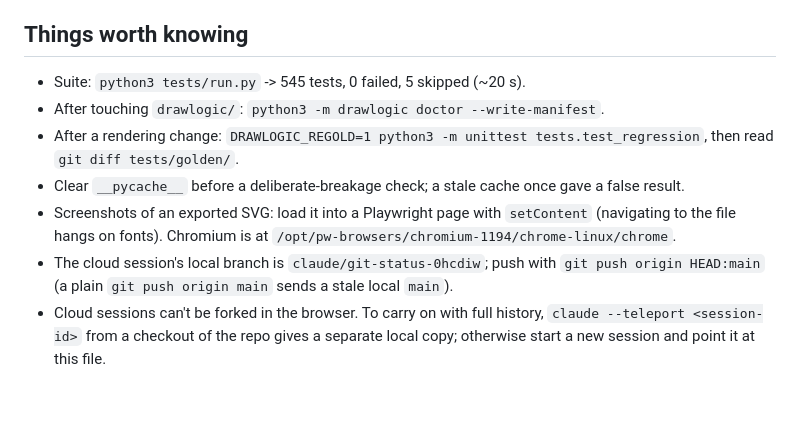
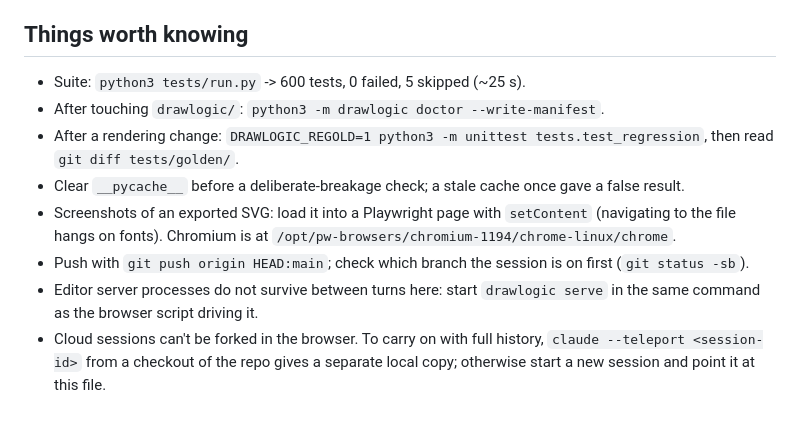
Before and after one commit to ssaurabh41/drawlogic, a Markdown page: SESSION.md, the part around one of its changes. GitHub-like rendering.

```diff
--- a/SESSION.md
+++ b/SESSION.md
@@ -66,7 +107,7 @@ avoided and is drawn as a bridge.
 
 ## Things worth knowing
 
-- Suite: `python3 tests/run.py` -> 545 tests, 0 failed, 5 skipped (~20 s).
+- Suite: `python3 tests/run.py` -> 600 tests, 0 failed, 5 skipped (~25 s).
 - After touching `drawlogic/`: `python3 -m drawlogic doctor --write-manifest`.
 - After a rendering change: `DRAWLOGIC_REGOLD=1 python3 -m unittest
   tests.test_regression`, then read `git diff tests/golden/`.
@@ -75,9 +116,10 @@ avoided and is drawn as a bridge.
 - Screenshots of an exported SVG: load it into a Playwright page with
   `setContent` (navigating to the file hangs on fonts). Chromium is at
   `/opt/pw-browsers/chromium-1194/chrome-linux/chrome`.
-- The cloud session's local branch is `claude/git-status-0hcdiw`; push with
-  `git push origin HEAD:main` (a plain `git push origin main` sends a stale
-  local `main`).
+- Push with `git push origin HEAD:main`; check which branch the session is
+  on first (`git status -sb`).
+- Editor server processes do not survive between turns here: start
+  `drawlogic serve` in the same command as the browser script driving it.
 - Cloud sessions can't be forked in the browser. To carry on with full
   history, `claude --teleport <session-id>` from a checkout of the repo gives a
   separate local copy; otherwise start a new session and point it at this file.
```
Also changed, not shown: other parts of SESSION.md (+42 -1 lines).
